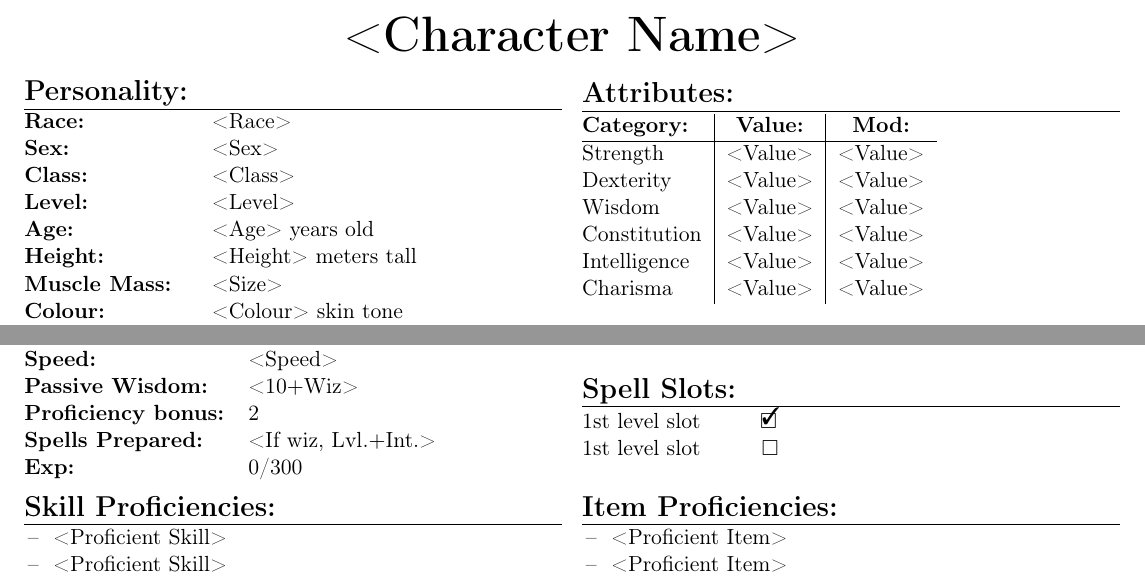
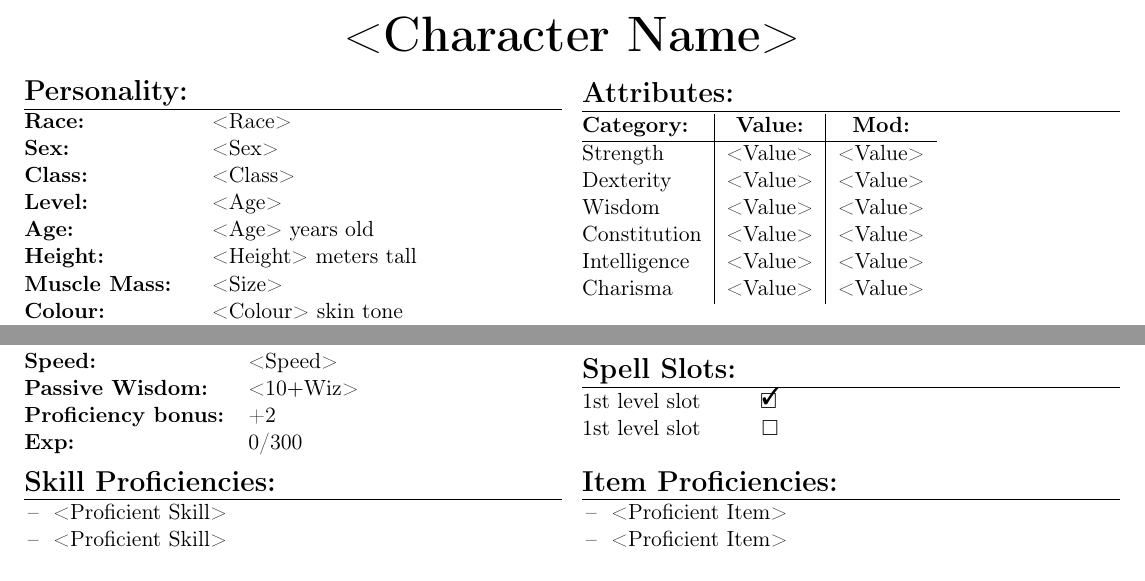
Before and after one commit to MrTorstein/DnD, a LaTeX document (Character Sheets/Character sheet template.tex): two parts of page 1 of 3, joined at a grey line, cut so that both start at the same text. Compiled offline with pdfLaTeX.

Commit message:
Corrected spelling

```diff
--- a/Character Sheets/Character sheet template.tex
+++ b/Character Sheets/Character sheet template.tex
@@ -46,7 +46,7 @@
 \textbf{Race:} 					& <Race>	 			\\
 \textbf{Sex:} 					& <Sex> 				\\
 \textbf{Class:}					& <Class>				\\
-\textbf{Level:} 				& <Level>				\\
+\textbf{Level:} 				& <Age>					\\
 \textbf{Age:} 					& <Age> years old		\\
 \textbf{Height:} 				& <Height> meters tall 	\\
 \textbf{Muscle Mass:} 			& <Size> 				\\
@@ -75,8 +75,7 @@
 \textbf{Initiative:} 			& <Dex.>							\\
 \textbf{Speed:} 				& <Speed>	 						\\
 \textbf{Passive Wisdom:} 		& <10$+$Wiz>	 					\\
-\textbf{Proficiency bonus:}		& 2									\\
-\textbf{Spells Prepared:} 		& <If wiz, Lvl.$+$Int.>				\\
+\textbf{Proficiency bonus:}		& +2								\\
 \textbf{Exp:} 					& 0/300
 		\end{tabularx}
 
```
Also changed, not shown: Character Sheets/Glen Tonic.tex (+1 -1 lines), Character Sheets/Character sheet template.pdf, Character Sheets/Glen Tonic.pdf.
